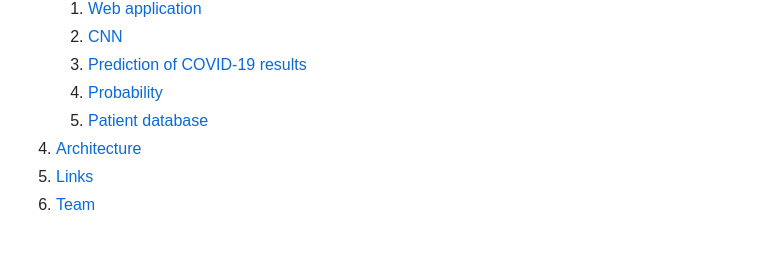
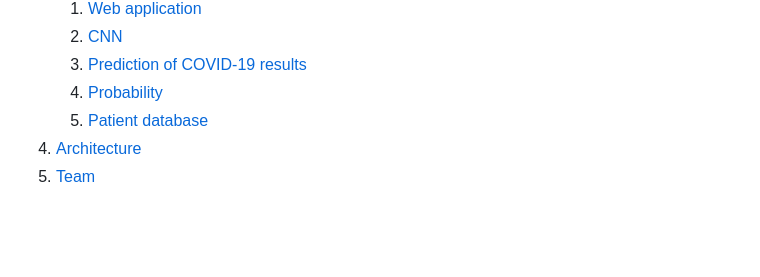
Before and after one commit to calicartels/Breathe.AI, a Markdown page: README.md, the part around the change. Rendered like a GitHub page.

```diff
--- a/README.md
+++ b/README.md
@@ -16,7 +16,6 @@
    4. [Probability](#probability)
    5. [Patient database](#db)
 4. [Architecture](#architecture)
-5. [Links](#links)
 6. [Team](#team)
 
 <div class="m-3" id="background">
```
